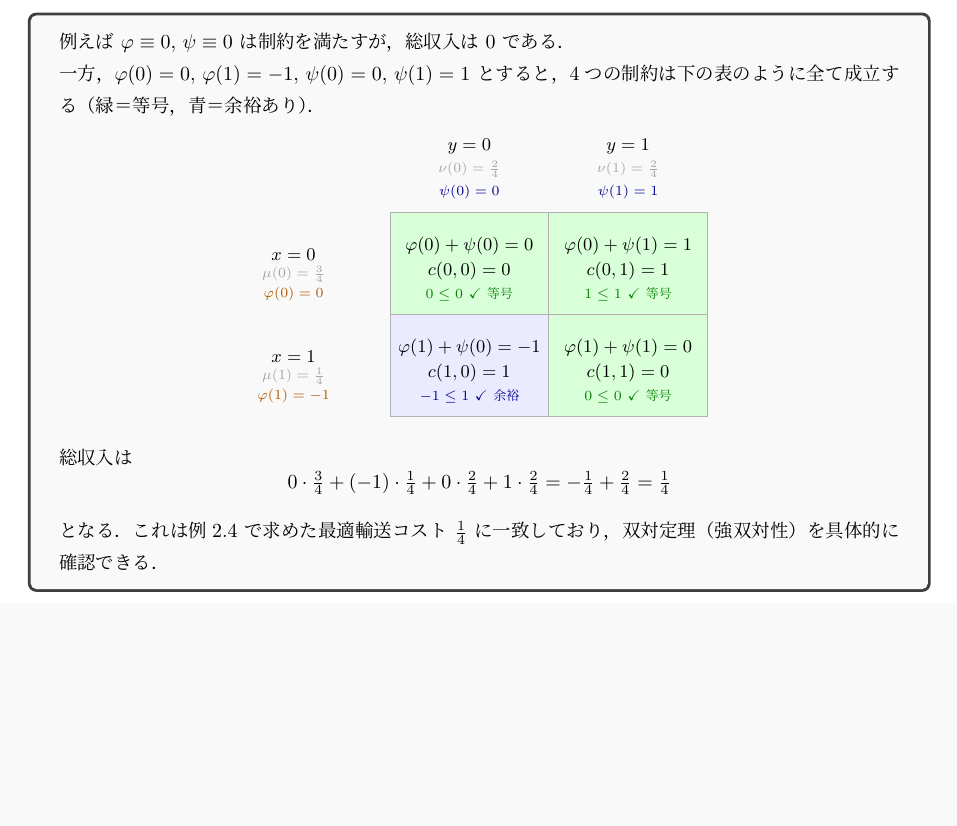
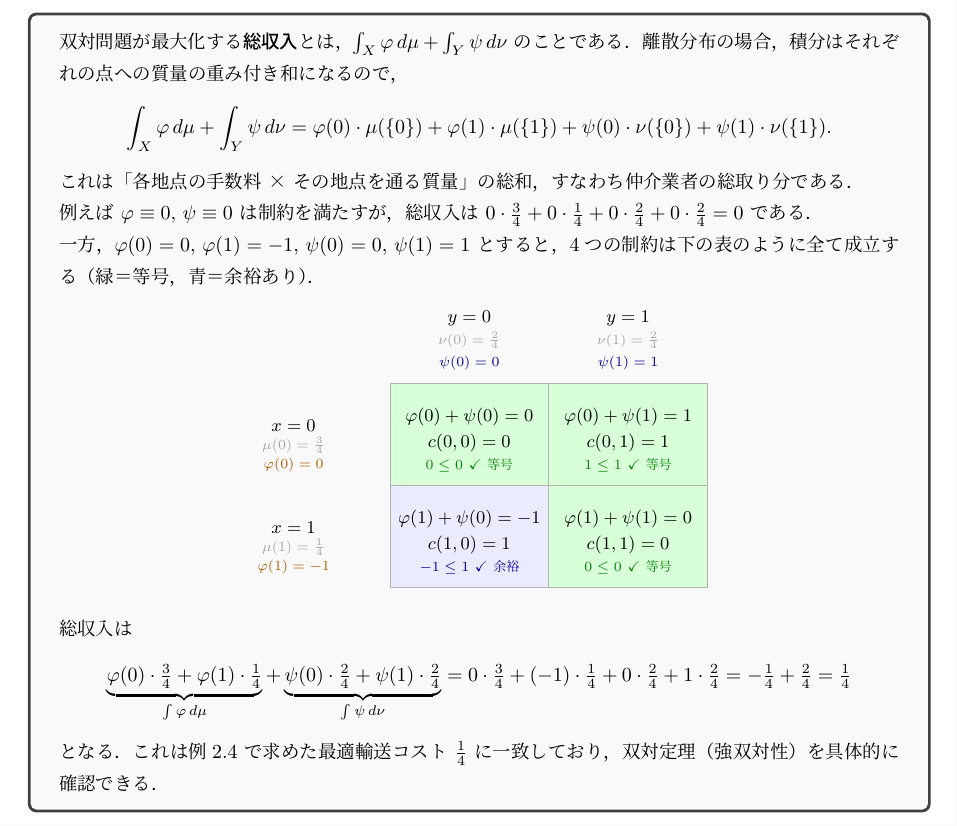
Before and after one commit to a1t2s2u2/optimal-transport, a LaTeX document (note/main.tex): part of page 14 of 14 before the commit and part of page 14 of 15 after it, cut at the place of the change, the shorter picture padded with empty space. Compiled offline with upLaTeX and dvipdfmx.

Commit message:
docs: 総収入の定義と計算式の導出を具体例に追加

```diff
--- a/note/main.tex
+++ b/note/main.tex
@@ -1216,7 +1216,17 @@ $\nu=\tfrac{2}{4}\delta_0+\tfrac{2}{4}\delta_1$，$c(x,y)=|x-y|$ を考える．
   \varphi(1)+\psi(0) &\le c(1,0) = 1, \\
   \varphi(1)+\psi(1) &\le c(1,1) = 0.
 \end{align*}
-例えば $\varphi\equiv 0,\,\psi\equiv 0$ は制約を満たすが，総収入は $0$ である．
+双対問題が最大化する\textbf{総収入}とは，$\int_X\varphi\,d\mu+\int_Y\psi\,d\nu$ のことである．
+離散分布の場合，積分はそれぞれの点への質量の重み付き和になるので，
+\[
+  \int_X\varphi\,d\mu+\int_Y\psi\,d\nu
+  = \varphi(0)\cdot\mu(\{0\})+\varphi(1)\cdot\mu(\{1\})
+    +\psi(0)\cdot\nu(\{0\})+\psi(1)\cdot\nu(\{1\}).
+\]
+これは「各地点の手数料 × その地点を通る質量」の総和，すなわち仲介業者の総取り分である．
+
+例えば $\varphi\equiv 0,\,\psi\equiv 0$ は制約を満たすが，
+総収入は $0\cdot\tfrac{3}{4}+0\cdot\tfrac{1}{4}+0\cdot\tfrac{2}{4}+0\cdot\tfrac{2}{4}=0$ である．
 
 一方，$\varphi(0)=0,\,\varphi(1)=-1,\,\psi(0)=0,\,\psi(1)=1$ とすると，
 4つの制約は下の表のように全て成立する（緑＝等号，青＝余裕あり）．
@@ -1273,8 +1283,9 @@ $\nu=\tfrac{2}{4}\delta_0+\tfrac{2}{4}\delta_1$，$c(x,y)=|x-y|$ を考える．
 
 総収入は
 \[
-  0\cdot\tfrac{3}{4}+(-1)\cdot\tfrac{1}{4}
-  +0\cdot\tfrac{2}{4}+1\cdot\tfrac{2}{4}
+  \underbrace{\varphi(0)\cdot\tfrac{3}{4}+\varphi(1)\cdot\tfrac{1}{4}}_{\int\varphi\,d\mu}
+  +\underbrace{\psi(0)\cdot\tfrac{2}{4}+\psi(1)\cdot\tfrac{2}{4}}_{\int\psi\,d\nu}
+  = 0\cdot\tfrac{3}{4}+(-1)\cdot\tfrac{1}{4}+0\cdot\tfrac{2}{4}+1\cdot\tfrac{2}{4}
   = -\tfrac{1}{4}+\tfrac{2}{4} = \tfrac{1}{4}
 \]
 となる．これは例\ref{ex:kantorovich_example} で求めた最適輸送コスト $\tfrac{1}{4}$ に一致しており，
```
